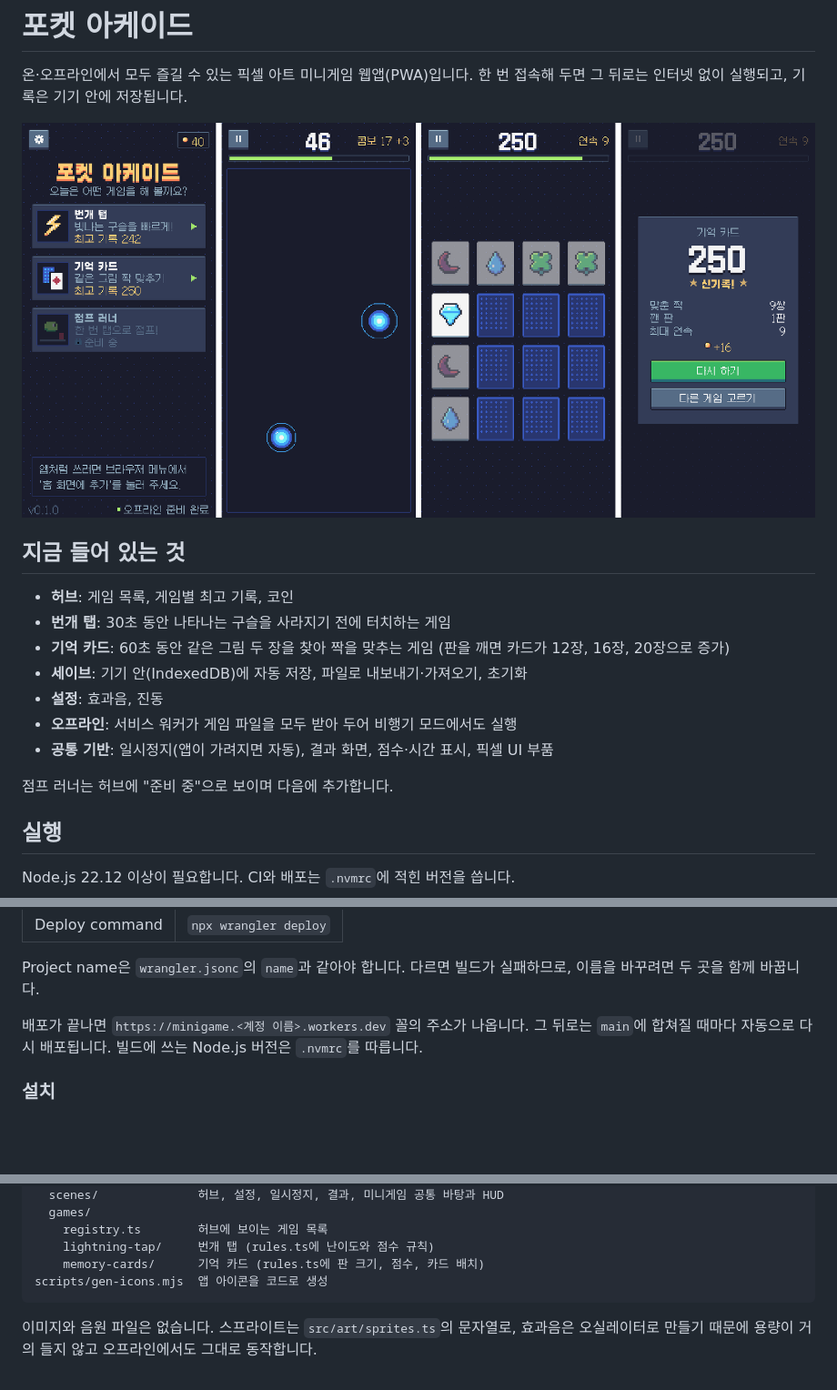
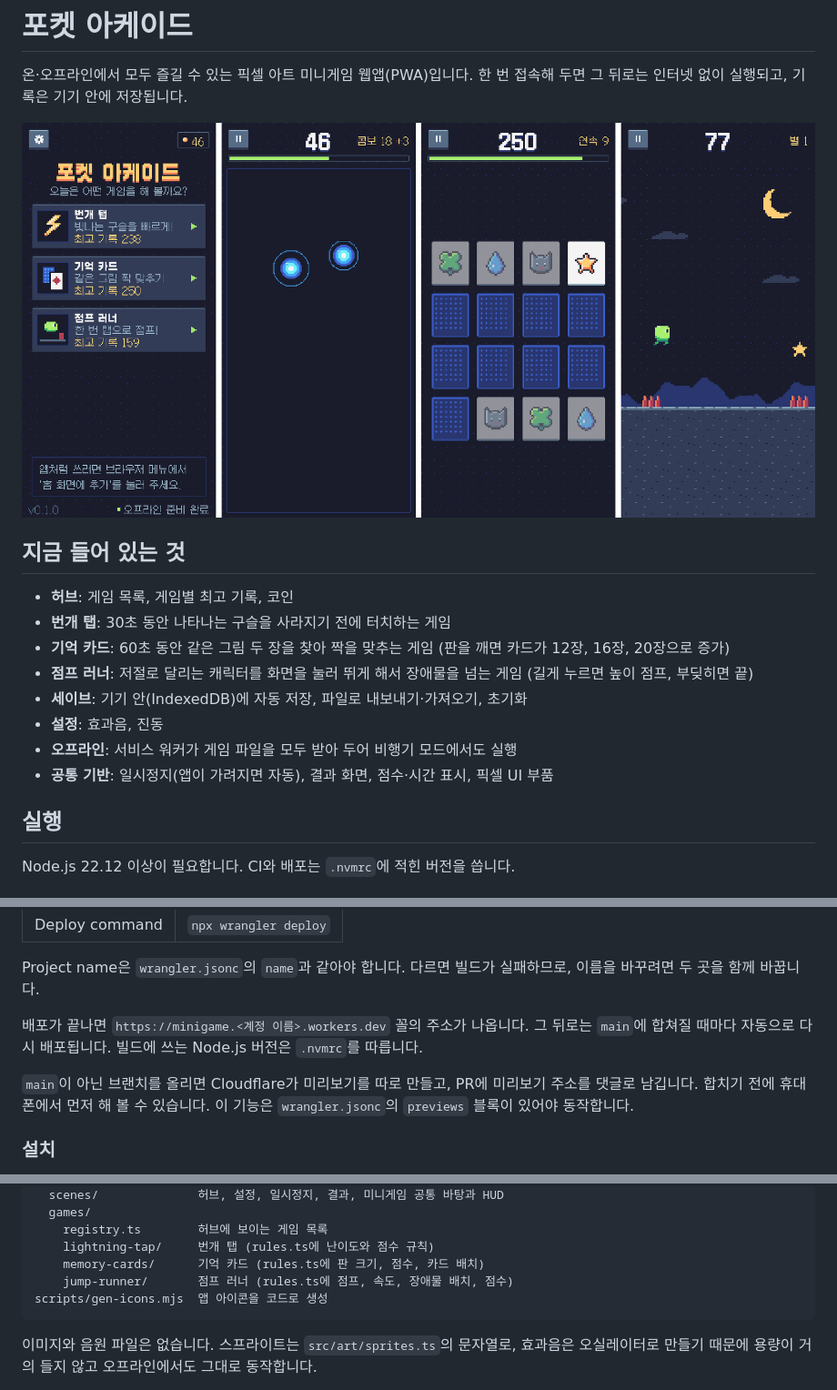
Before and after one commit to parksh089g/minigame, a Markdown page: README.md, 3 parts joined by grey strips. Shown at 91% size. GitHub-like rendering; pictures changed too: docs/screenshots.png; blank space fills up the shorter version.

````diff
--- a/README.md
+++ b/README.md
@@ -10,12 +10,11 @@
 - **허브**: 게임 목록, 게임별 최고 기록, 코인
 - **번개 탭**: 30초 동안 나타나는 구슬을 사라지기 전에 터치하는 게임
 - **기억 카드**: 60초 동안 같은 그림 두 장을 찾아 짝을 맞추는 게임 (판을 깨면 카드가 12장, 16장, 20장으로 증가)
+- **점프 러너**: 저절로 달리는 캐릭터를 화면을 눌러 뛰게 해서 장애물을 넘는 게임 (길게 누르면 높이 점프, 부딪히면 끝)
 - **세이브**: 기기 안(IndexedDB)에 자동 저장, 파일로 내보내기·가져오기, 초기화
 - **설정**: 효과음, 진동
 - **오프라인**: 서비스 워커가 게임 파일을 모두 받아 두어 비행기 모드에서도 실행
 - **공통 기반**: 일시정지(앱이 가려지면 자동), 결과 화면, 점수·시간 표시, 픽셀 UI 부품
-
-점프 러너는 허브에 "준비 중"으로 보이며 다음에 추가합니다.
 
 ## 실행
 
@@ -51,6 +50,8 @@ Project name은 `wrangler.jsonc`의 `name`과 같아야 합니다. 다르면 빌
 
 배포가 끝나면 `https://minigame.<계정 이름>.workers.dev` 꼴의 주소가 나옵니다. 그 뒤로는 `main`에 합쳐질 때마다 자동으로 다시 배포됩니다. 빌드에 쓰는 Node.js 버전은 `.nvmrc`를 따릅니다.
 
+`main`이 아닌 브랜치를 올리면 Cloudflare가 미리보기를 따로 만들고, PR에 미리보기 주소를 댓글로 남깁니다. 합치기 전에 휴대폰에서 먼저 해 볼 수 있습니다. 이 기능은 `wrangler.jsonc`의 `previews` 블록이 있어야 동작합니다.
+
 ### 설치
 
 1. 휴대폰 브라우저에서 배포된 주소를 열고 메뉴에서 **홈 화면에 추가**를 누르면 앱처럼 설치됩니다.
@@ -76,6 +77,7 @@ src/
     registry.ts        허브에 보이는 게임 목록
     lightning-tap/     번개 탭 (rules.ts에 난이도와 점수 규칙)
     memory-cards/      기억 카드 (rules.ts에 판 크기, 점수, 카드 배치)
+    jump-runner/       점프 러너 (rules.ts에 점프, 속도, 장애물 배치, 점수)
 scripts/gen-icons.mjs  앱 아이콘을 코드로 생성
 ```
 
````
Also changed, not shown: other parts of README.md (+1 -1 lines), 9 other files.
